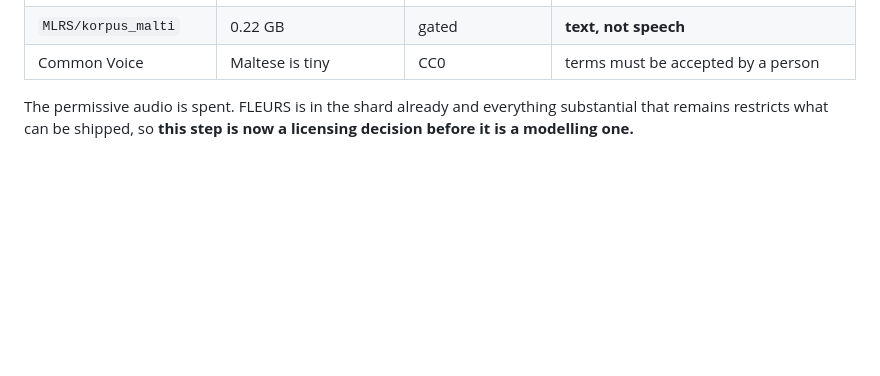
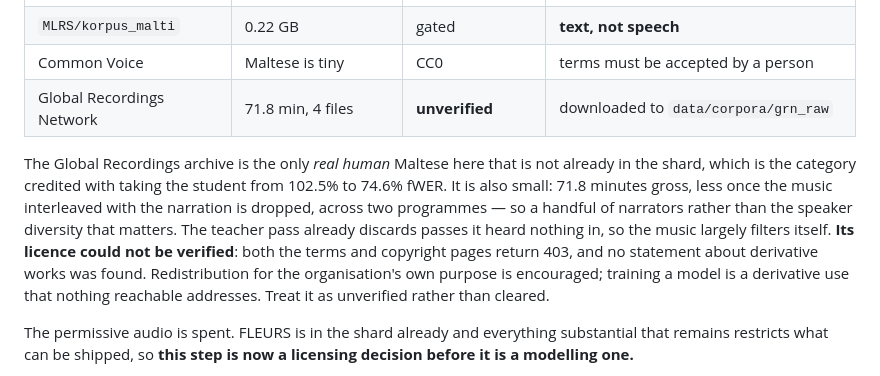
Before and after one commit to silas-dsc/speak-maltese, a Markdown page: RUNBOOK.md, the part around the change. GitHub-like rendering; blank space fills up the shorter version.

Commit message:
Add the Global Recordings archive to the source table, unverified
71.8 minutes of Maltese across four files, two programmes split in two. It is the
only real human Maltese available that is not already in the shard, and real
speech is the category credited with taking the student from 102.5% to 74.6% fWER,
so it is worth having.

It is also small and narrow. Seventy-two minutes gross, less once the music
interleaved with the narration is gone, from a handful of narrators rather than
the speaker diversity the low-resource literature says the synthetic half
contributes. The teacher pass already drops passes it heard nothing in, so the
music largely filters itself rather than needing a separate step.

Its licence could not be verified. Both the terms and copyright pages return 403
and no statement about derivative works was found anywhere reachable.
Redistribution for the organisation's own purpose is encouraged; training a model
is a derivative use that nothing addresses either way. Recorded as unverified
rather than cleared, which is a weaker position than MASRI's explicit
CC-BY-NC-SA, and the distinction is worth keeping in the table.

```diff
--- a/RUNBOOK.md
+++ b/RUNBOOK.md
@@ -222,6 +222,17 @@ What is actually available, checked rather than assumed:
 | MASRI-HEADSET / TUBE | 8h real, 25 speakers | LDC research licence | not on the Hub |
 | `MLRS/korpus_malti` | 0.22 GB | gated | **text, not speech** |
 | Common Voice | Maltese is tiny | CC0 | terms must be accepted by a person |
+| Global Recordings Network | 71.8 min, 4 files | **unverified** | downloaded to `data/corpora/grn_raw` |
+
+The Global Recordings archive is the only *real human* Maltese here that is not already
+in the shard, which is the category credited with taking the student from 102.5% to 74.6%
+fWER. It is also small: 71.8 minutes gross, less once the music interleaved with the
+narration is dropped, across two programmes — so a handful of narrators rather than the
+speaker diversity that matters. The teacher pass already discards passes it heard nothing
+in, so the music largely filters itself. **Its licence could not be verified**: both the
+terms and copyright pages return 403, and no statement about derivative works was found.
+Redistribution for the organisation's own purpose is encouraged; training a model is a
+derivative use that nothing reachable addresses. Treat it as unverified rather than cleared.
 
 The permissive audio is spent. FLEURS is in the shard already and everything substantial
 that remains restricts what can be shipped, so **this step is now a licensing decision
```
